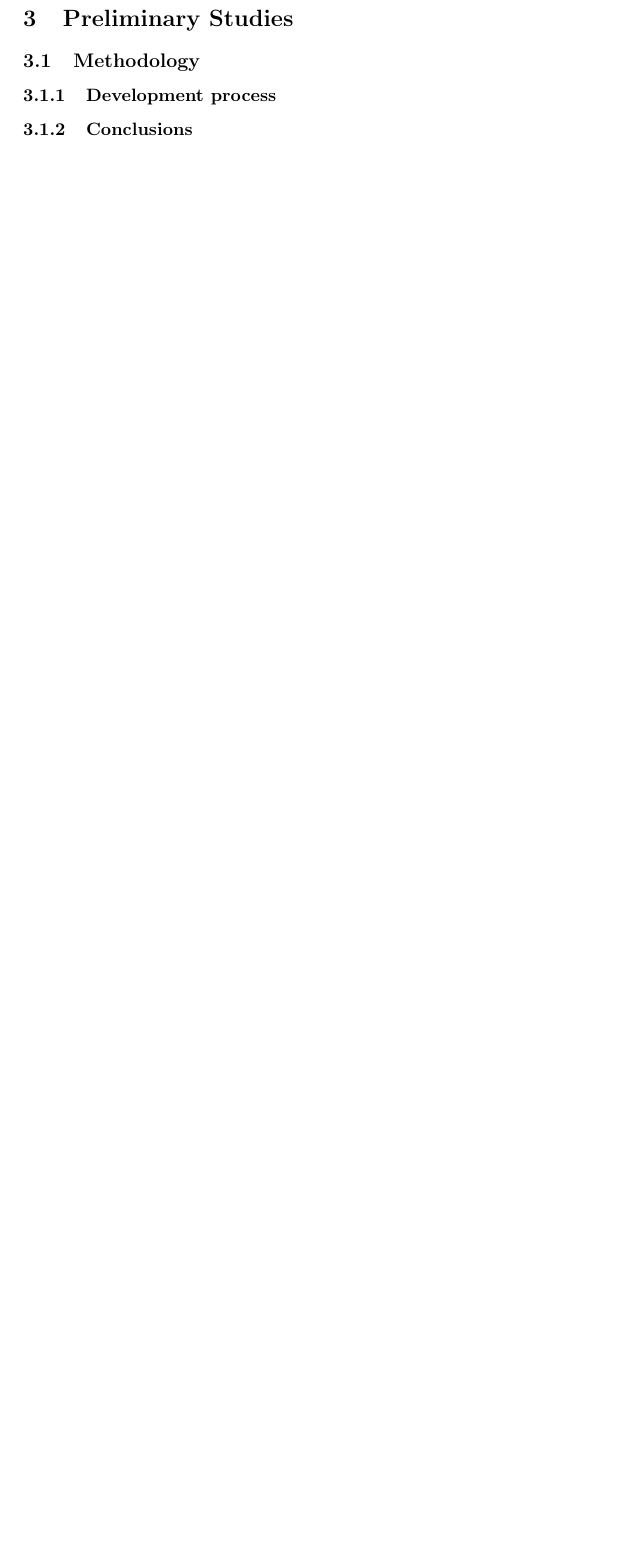
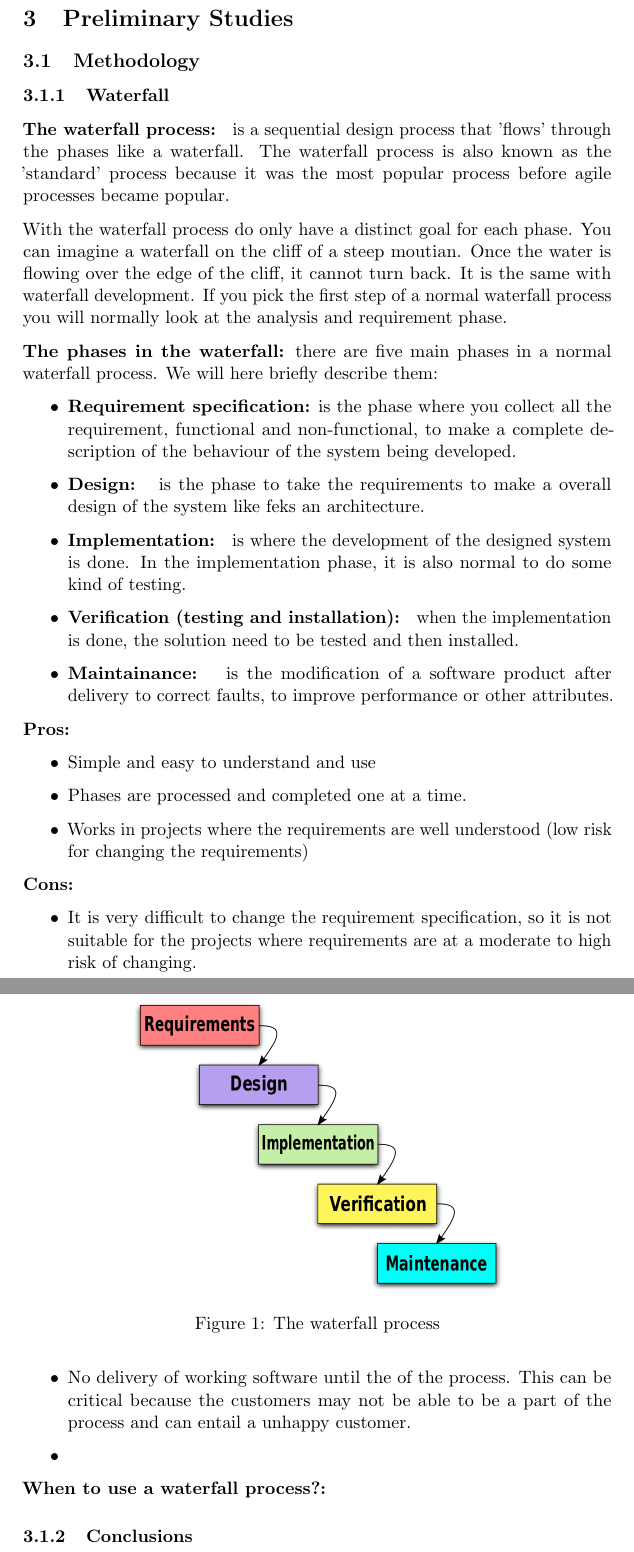
Before and after one commit to kpro-gr10/report, a LaTeX document (main.tex, which reads preliminaryStudies/methodology.tex): part of page 13 of 30 before the commit and two parts of pages 13 and 14 of 32 after it, the two joined at a grey line, cut so that both start at the same text, the shorter picture padded with empty space. Compiled offline with pdfLaTeX.

Commit message:
Added content to prestudy on methodology

```diff
--- a/preliminaryStudies/methodology.tex
+++ b/preliminaryStudies/methodology.tex
@@ -1,5 +1,52 @@
 \subsection{Methodology}
 
-\subsubsection{Development process}
+\subsubsection{Waterfall}
+
+{\bf The waterfall process: } is a sequential design process that 'flows' through the phases like a waterfall.
+The waterfall process is also known as the 'standard' process because it was the most popular process before
+agile processes became popular.
+
+With the waterfall process do only have a distinct goal for each phase. You can imagine a waterfall on the cliff of a steep moutian. Once the water is flowing over the edge of the cliff, it cannot turn back. It is the same with waterfall development. If you pick the first step of a normal waterfall process you will normally look at the analysis and requirement phase.
+
+{\bf The phases in the waterfall:} there are five main phases in a normal waterfall process. We will here briefly
+describe them:
+\begin{itemize}
+	\item {\bf Requirement specification:} is the phase where you collect all the requirement, functional and non-functional, to make a complete description of the behaviour of the system being developed.
+	\item {\bf Design: } is the phase to take the requirements to make a overall design of the system like feks an
+	architecture.
+	\item {\bf Implementation: } is where the development of the designed system is done. In the implementation phase,
+	it is also normal to do some kind of testing.
+	\item {\bf Verification (testing and installation): } when the implementation is done, the solution need to be tested and then installed.
+	\item {\bf Maintainance: } is the modification of a software product after delivery to correct faults, to improve performance or other attributes.
+\end{itemize}
+
+\begin{figure}[ht!]
+\centering
+\includegraphics[scale=0.3]{pictures/Waterfall_model.png}
+\caption{The waterfall process}
+\label{overflow}
+\end{figure}
+
+{\bf Pros: }
+\begin{itemize}
+	\item Simple and easy to understand and use
+	\item Phases are processed and completed one at a time.
+	\item Works in projects where the requirements are well understood (low risk for changing the requirements)
+\end{itemize}
+
+{\bf Cons: }
+\begin{itemize}
+	\item It is very difficult to change the requirement specification, so it is not suitable for the projects where requirements are at a moderate to high risk of changing.
+	\item No delivery of working software until the of the process. This can be critical because the customers may not
+	be able to be a part of the process and can entail a unhappy customer.
+	\item
+
+\end{itemize}
+
+{\bf When to use a waterfall process?: }
 
 \subsubsection{Conclusions}
+
+
+% http://en.wikipedia.org/wiki/Waterfall_model
+% http://searchsoftwarequality.techtarget.com/definition/waterfall-model
```
